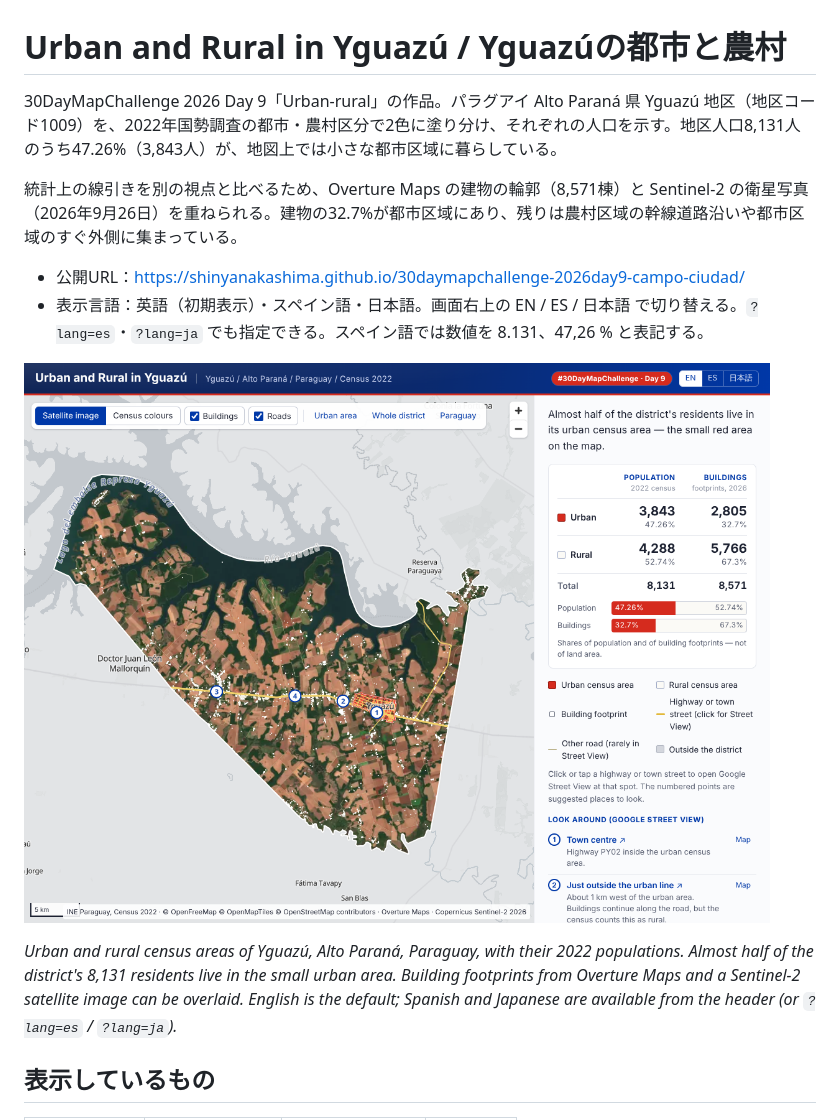
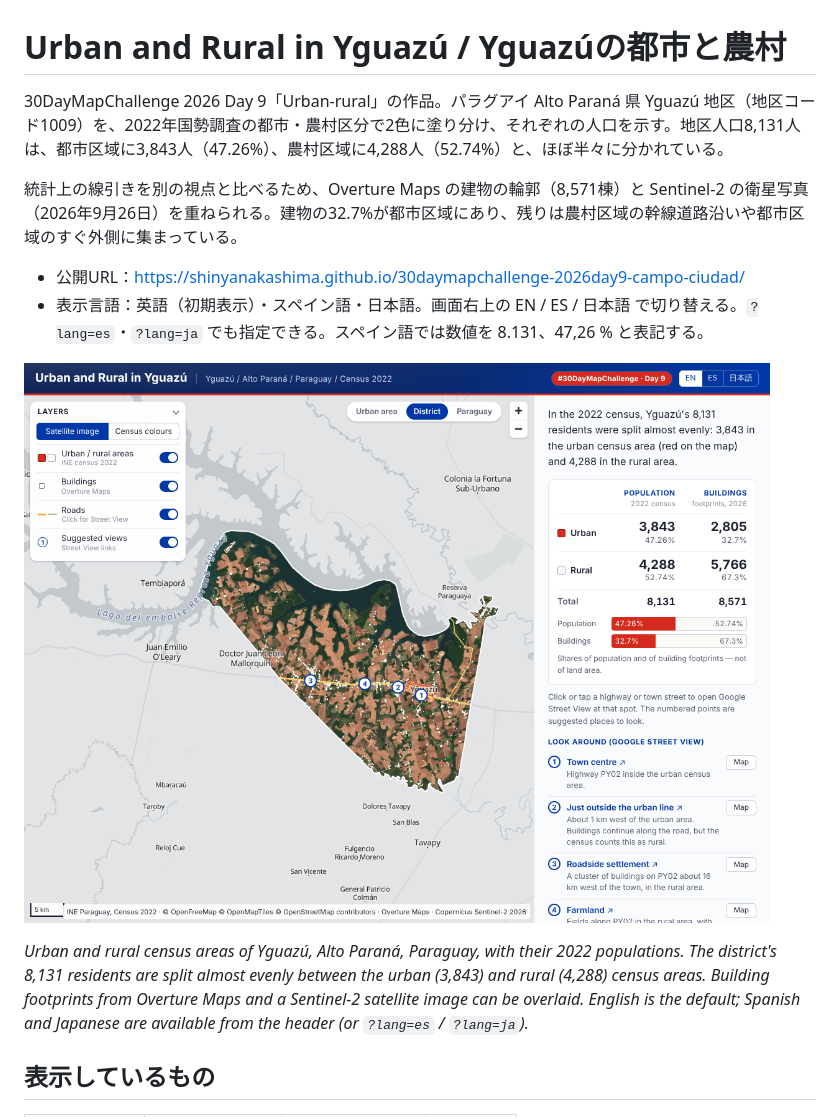
Before and after one commit to shinyanakashima/30daymapchallenge-2026day9-campo-ciudad, a Markdown page: README.md, the part around the change. Drawn GitHub-style; pictures changed too: docs/screenshot.png.

Commit message:
地図上の操作を見直し、冒頭の一文を数字だけの表現にする
レイヤーを凡例を兼ねたカードにまとめ、都市・農村区域、建物、道路、おすすめ地点を
地図上のスイッチで切り替えられるようにする。表示範囲は右上の切り替えにし、
選択中の範囲を示す。冒頭の一文と説明文から「小さな都市区域」をやめ、人口が
ほぼ半々に分かれていることを数字で示す。

```diff
--- a/README.md
+++ b/README.md
@@ -1,6 +1,6 @@
 # Urban and Rural in Yguazú / Yguazúの都市と農村
 
-30DayMapChallenge 2026 Day 9「Urban-rural」の作品。パラグアイ Alto Paraná 県 Yguazú 地区（地区コード1009）を、2022年国勢調査の都市・農村区分で2色に塗り分け、それぞれの人口を示す。地区人口8,131人のうち47.26%（3,843人）が、地図上では小さな都市区域に暮らしている。
+30DayMapChallenge 2026 Day 9「Urban-rural」の作品。パラグアイ Alto Paraná 県 Yguazú 地区（地区コード1009）を、2022年国勢調査の都市・農村区分で2色に塗り分け、それぞれの人口を示す。地区人口8,131人は、都市区域に3,843人（47.26%）、農村区域に4,288人（52.74%）と、ほぼ半々に分かれている。
 
 統計上の線引きを別の視点と比べるため、Overture Maps の建物の輪郭（8,571棟）と Sentinel-2 の衛星写真（2026年9月26日）を重ねられる。建物の32.7%が都市区域にあり、残りは農村区域の幹線道路沿いや都市区域のすぐ外側に集まっている。
 
@@ -9,7 +9,7 @@
 
 ![画面](docs/screenshot.png)
 
-*Urban and rural census areas of Yguazú, Alto Paraná, Paraguay, with their 2022 populations. Almost half of the district's 8,131 residents live in the small urban area. Building footprints from Overture Maps and a Sentinel-2 satellite image can be overlaid. English is the default; Spanish and Japanese are available from the header (or `?lang=es` / `?lang=ja`).*
+*Urban and rural census areas of Yguazú, Alto Paraná, Paraguay, with their 2022 populations. The district's 8,131 residents are split almost evenly between the urban (3,843) and rural (4,288) census areas. Building footprints from Overture Maps and a Sentinel-2 satellite image can be overlaid. English is the default; Spanish and Japanese are available from the header (or `?lang=es` / `?lang=ja`).*
 
 ## 表示しているもの
 
```
Also changed, not shown: docs/portal-entry.md (+4 -4 lines), 4 other files.
